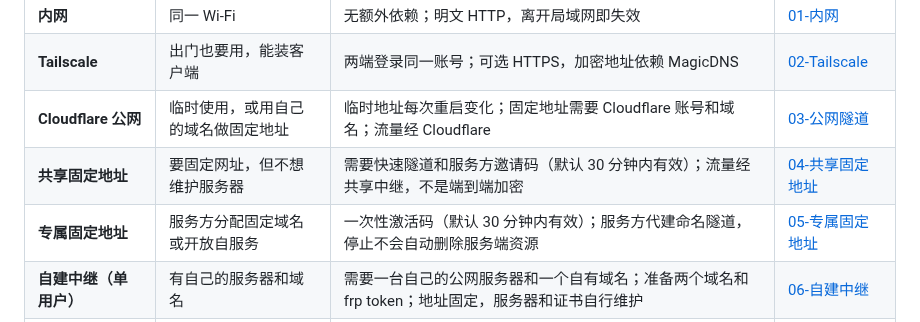
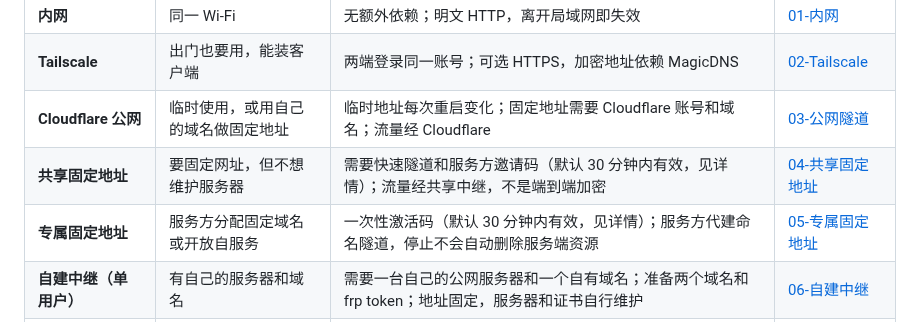
Before and after one commit to xingzhen199186/dsh-mini-remote, a Markdown page: README.md, the part around the change. Drawn GitHub-style.

Commit message:
Enhance descriptions in README for address types
Updated descriptions for '共享固定地址' and '专属固定地址' to include details about invitation validity.

```diff
--- a/README.md
+++ b/README.md
@@ -178,8 +178,8 @@ dsh plugin --profile web add C:\path\to\dsh-mini-remote
 | **内网** | 同一 Wi-Fi | 无额外依赖；明文 HTTP，离开局域网即失效 | [01-内网](docs/guide/01-内网.md) |
 | **Tailscale** | 出门也要用，能装客户端 | 两端登录同一账号；可选 HTTPS，加密地址依赖 MagicDNS | [02-Tailscale](docs/guide/02-Tailscale.md) |
 | **Cloudflare 公网** | 临时使用，或用自己的域名做固定地址 | 临时地址每次重启变化；固定地址需要 Cloudflare 账号和域名；流量经 Cloudflare | [03-公网隧道](docs/guide/03-公网隧道.md) |
-| **共享固定地址** | 要固定网址，但不想维护服务器 | 需要快速隧道和服务方邀请码（默认 30 分钟内有效）；流量经共享中继，不是端到端加密 | [04-共享固定地址](docs/guide/04-共享固定地址.md) |
-| **专属固定地址** | 服务方分配固定域名或开放自服务 | 一次性激活码（默认 30 分钟内有效）；服务方代建命名隧道，停止不会自动删除服务端资源 | [05-专属固定地址](docs/guide/05-专属固定地址.md) |
+| **共享固定地址** | 要固定网址，但不想维护服务器 | 需要快速隧道和服务方邀请码（默认 30 分钟内有效，见详情）；流量经共享中继，不是端到端加密 | [04-共享固定地址](docs/guide/04-共享固定地址.md) |
+| **专属固定地址** | 服务方分配固定域名或开放自服务 | 一次性激活码（默认 30 分钟内有效，见详情）；服务方代建命名隧道，停止不会自动删除服务端资源 | [05-专属固定地址](docs/guide/05-专属固定地址.md) |
 | **自建中继（单用户）** | 有自己的服务器和域名 | 需要一台自己的公网服务器和一个自有域名；准备两个域名和 frp token；地址固定，服务器和证书自行维护 | [06-自建中继](docs/guide/06-自建中继.md) |
 | **自建多用户中继** | 多人各自使用，有自己的服务器和域名 | 需要一台自己的公网服务器和一个自有域名；管理员部署 `relay-multi` 并发邀请票；流量只经过管理员服务器 | [07-自建多用户中继](docs/guide/07-自建多用户中继.md) |
 | **飞书** | 只通过企业 IM 使用 | 配置飞书自建应用；不需要公网入站，当前只处理单聊和审批 | [13-飞书通知](docs/guide/13-飞书通知.md) |
```
